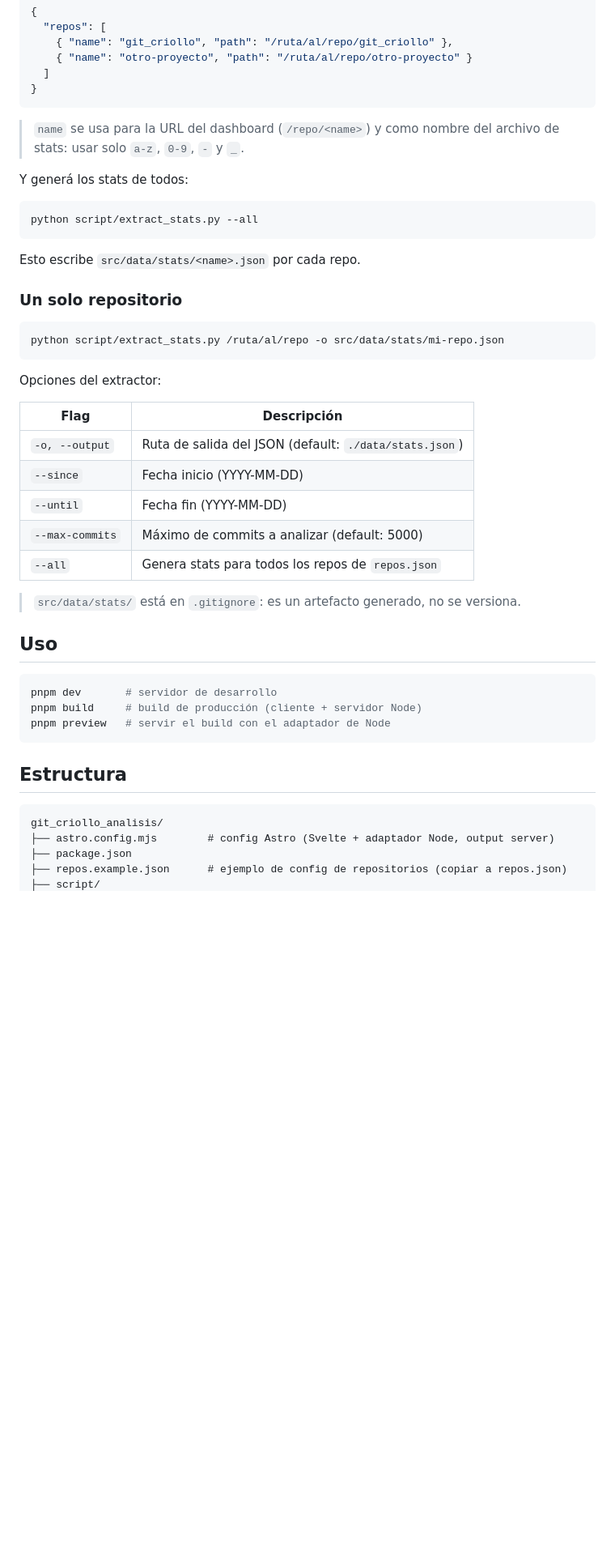
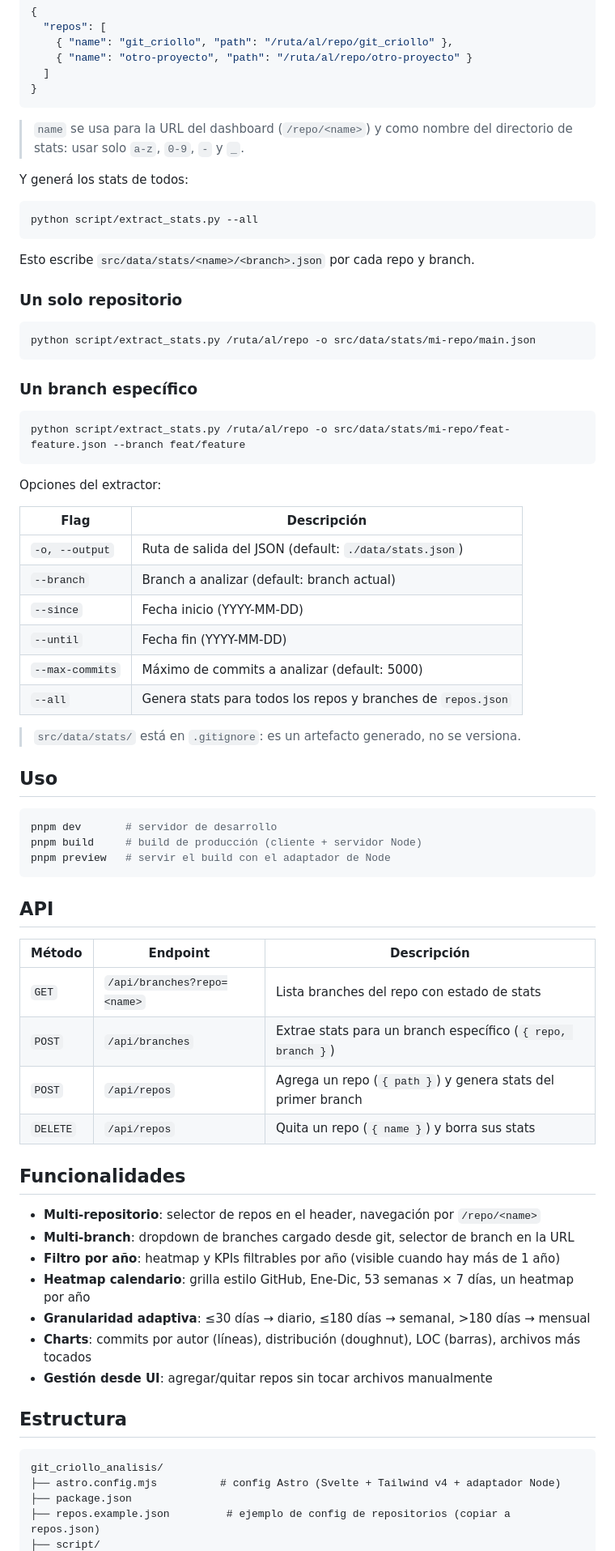
Before and after one commit to nicobaires/git_criollo, a Markdown page: git_criollo_analisis/README.md, the part around one of its changes. Shown at 81% size. Rendered like a GitHub page; blank space fills up the shorter version.

````diff
--- a/git_criollo_analisis/README.md
+++ b/git_criollo_analisis/README.md
@@ -42,7 +42,7 @@ Configurá los repos a analizar en `repos.json` (copiá `repos.example.json`; es
 }
 ```
 
-> `name` se usa para la URL del dashboard (`/repo/<name>`) y como nombre del archivo de stats: usar solo `a-z`, `0-9`, `-` y `_`.
+> `name` se usa para la URL del dashboard (`/repo/<name>`) y como nombre del directorio de stats: usar solo `a-z`, `0-9`, `-` y `_`.
 
 Y generá los stats de todos:
 
@@ -50,12 +50,18 @@ Y generá los stats de todos:
 python script/extract_stats.py --all
 ```
 
-Esto escribe `src/data/stats/<name>.json` por cada repo.
+Esto escribe `src/data/stats/<name>/<branch>.json` por cada repo y branch.
 
 ### Un solo repositorio
 
 ```bash
-python script/extract_stats.py /ruta/al/repo -o src/data/stats/mi-repo.json
+python script/extract_stats.py /ruta/al/repo -o src/data/stats/mi-repo/main.json
+```
+
+### Un branch específico
+
+```bash
+python script/extract_stats.py /ruta/al/repo -o src/data/stats/mi-repo/feat-feature.json --branch feat/feature
 ```
 
 Opciones del extractor:
@@ -63,10 +69,11 @@ Opciones del extractor:
 | Flag | Descripción |
 |------|-------------|
 | `-o, --output` | Ruta de salida del JSON (default: `./data/stats.json`) |
+| `--branch` | Branch a analizar (default: branch actual) |
 | `--since` | Fecha inicio (YYYY-MM-DD) |
 | `--until` | Fecha fin (YYYY-MM-DD) |
 | `--max-commits` | Máximo de commits a analizar (default: 5000) |
-| `--all` | Genera stats para todos los repos de `repos.json` |
+| `--all` | Genera stats para todos los repos y branches de `repos.json` |
 
 > `src/data/stats/` está en `.gitignore`: es un artefacto generado, no se versiona.
 
@@ -78,11 +85,30 @@ pnpm build     # build de producción (cliente + servidor Node)
 pnpm preview   # servir el build con el adaptador de Node
 ```
 
+## API
+
+| Método | Endpoint | Descripción |
+|--------|----------|-------------|
+| `GET` | `/api/branches?repo=<name>` | Lista branches del repo con estado de stats |
+| `POST` | `/api/branches` | Extrae stats para un branch específico (`{ repo, branch }`) |
+| `POST` | `/api/repos` | Agrega un repo (`{ path }`) y genera stats del primer branch |
+| `DELETE` | `/api/repos` | Quita un repo (`{ name }`) y borra sus stats |
+
+## Funcionalidades
+
+- **Multi-repositorio**: selector de repos en el header, navegación por `/repo/<name>`
+- **Multi-branch**: dropdown de branches cargado desde git, selector de branch en la URL
+- **Filtro por año**: heatmap y KPIs filtrables por año (visible cuando hay más de 1 año)
+- **Heatmap calendario**: grilla estilo GitHub, Ene-Dic, 53 semanas × 7 días, un heatmap por año
+- **Granularidad adaptiva**: ≤30 días → diario, ≤180 días → semanal, >180 días → mensual
+- **Charts**: commits por autor (líneas), distribución (doughnut), LOC (barras), archivos más tocados
+- **Gestión desde UI**: agregar/quitar repos sin tocar archivos manualmente
+
 ## Estructura
 
 ```
 git_criollo_analisis/
-├── astro.config.mjs        # config Astro (Svelte + adaptador Node, output server)
+├── astro.config.mjs          # config Astro (Svelte + Tailwind v4 + adaptador Node)
 ├── package.json
-├── repos.example.json      # ejemplo de config de repositorios (copiar a repos.json)
+├── repos.example.json         # ejemplo de config de repositorios (copiar a repos.json)
 ├── script/
````
Also changed, not shown: other parts of git_criollo_analisis/README.md (+65 -36 lines).
